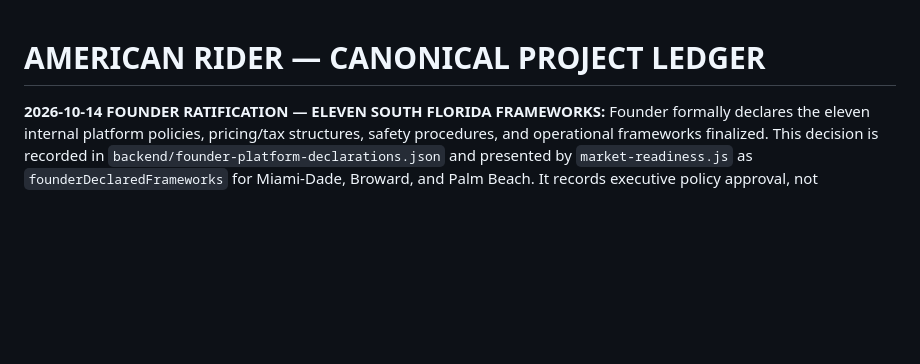
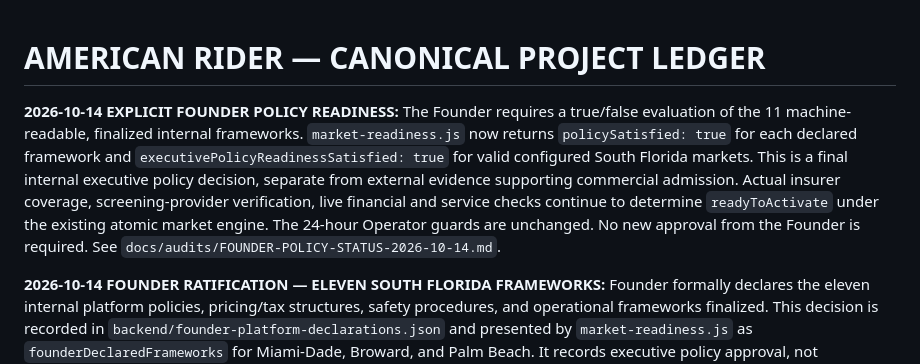
Before and after one commit to chadkhalil21-svg/American-Rider, a Markdown page: PROJECT-LEDGER.md, the part around the change. GitHub-like rendering; blank space fills up the shorter version.

Commit message:
Record explicit policy readiness and separate regional authorization

```diff
--- a/PROJECT-LEDGER.md
+++ b/PROJECT-LEDGER.md
@@ -1,4 +1,7 @@
 # AMERICAN RIDER — CANONICAL PROJECT LEDGER
+
+**2026-10-14 EXPLICIT FOUNDER POLICY READINESS:** The Founder requires a true/false evaluation of the 11 machine-readable, finalized internal frameworks. `market-readiness.js` now returns `policySatisfied: true` for each declared framework and `executivePolicyReadinessSatisfied: true` for valid configured South Florida markets. This is a final internal executive policy decision, separate from external evidence supporting commercial admission. Actual insurer coverage, screening-provider verification, live financial and service checks continue to determine `readyToActivate` under the existing atomic market engine. The 24-hour Operator guards are unchanged. No new approval from the Founder is required. See `docs/audits/FOUNDER-POLICY-STATUS-2026-10-14.md`.
+
 
 **2026-10-14 FOUNDER RATIFICATION — ELEVEN SOUTH FLORIDA FRAMEWORKS:** Founder formally declares the eleven internal platform policies, pricing/tax structures, safety procedures, and operational frameworks finalized. This decision is recorded in `backend/founder-platform-declarations.json` and presented by `market-readiness.js` as `founderDeclaredFrameworks` for Miami-Dade, Broward, and Palm Beach. It records executive policy approval, not independent proof of insurer coverage, screening-provider handoff, live financial reconciliation, real-device testing, or backup restoration. The existing admission proof checks and individual Operator 24-hour safeguards remain unchanged. The standing `founder-open-fl-southeast-20261013` command remains valid. See `docs/audits/EXECUTIVE-DECISIONS-2026-10-14.md`.
 
```
